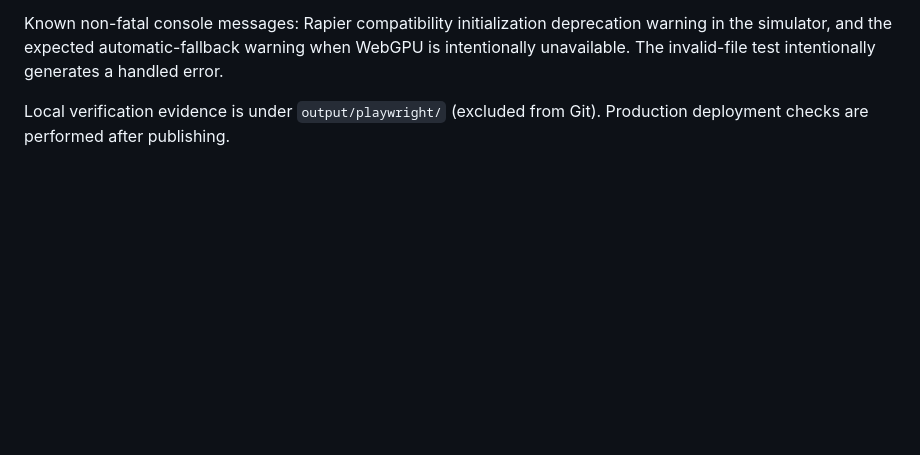
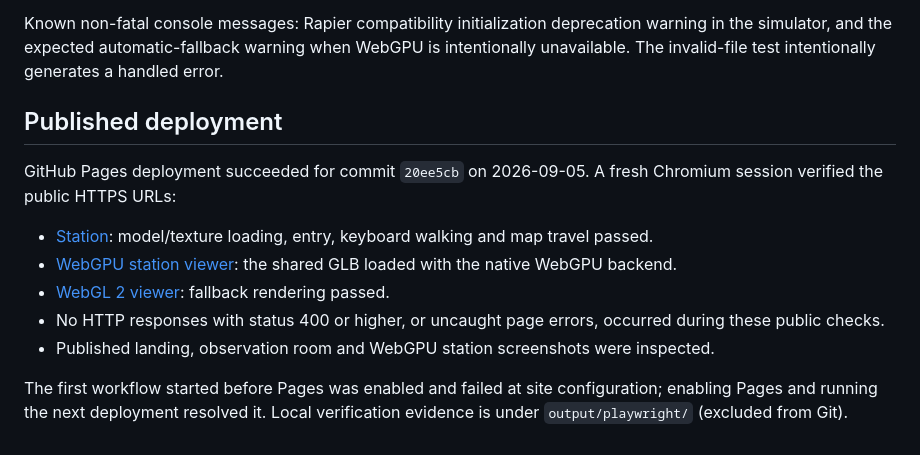
Before and after one commit to XenithONE/aether-orbital-station, a Markdown page: VALIDATION.md, the part around the change. Drawn GitHub-style; blank space fills up the shorter version.

Commit message:
Record successful public browser validation

```diff
--- a/VALIDATION.md
+++ b/VALIDATION.md
@@ -56,4 +56,14 @@ Draco, KTX2 and animation-loader support are configured using official loaders;
 
 Known non-fatal console messages: Rapier compatibility initialization deprecation warning in the simulator, and the expected automatic-fallback warning when WebGPU is intentionally unavailable. The invalid-file test intentionally generates a handled error.
 
-Local verification evidence is under `output/playwright/` (excluded from Git). Production deployment checks are performed after publishing.
+## Published deployment
+
+GitHub Pages deployment succeeded for commit `20ee5cb` on 2026-09-05. A fresh Chromium session verified the public HTTPS URLs:
+
+- [Station](https://xenithone.github.io/aether-orbital-station/): model/texture loading, entry, keyboard walking and map travel passed.
+- [WebGPU station viewer](https://xenithone.github.io/aether-orbital-station/viewer.html?station=1): the shared GLB loaded with the native WebGPU backend.
+- [WebGL 2 viewer](https://xenithone.github.io/aether-orbital-station/viewer.html?backend=webgl): fallback rendering passed.
+- No HTTP responses with status 400 or higher, or uncaught page errors, occurred during these public checks.
+- Published landing, observation room and WebGPU station screenshots were inspected.
+
+The first workflow started before Pages was enabled and failed at site configuration; enabling Pages and running the next deployment resolved it. Local verification evidence is under `output/playwright/` (excluded from Git).
```
Also changed, not shown: WEBGPU_GUIDE.md (+1 -1 lines).
